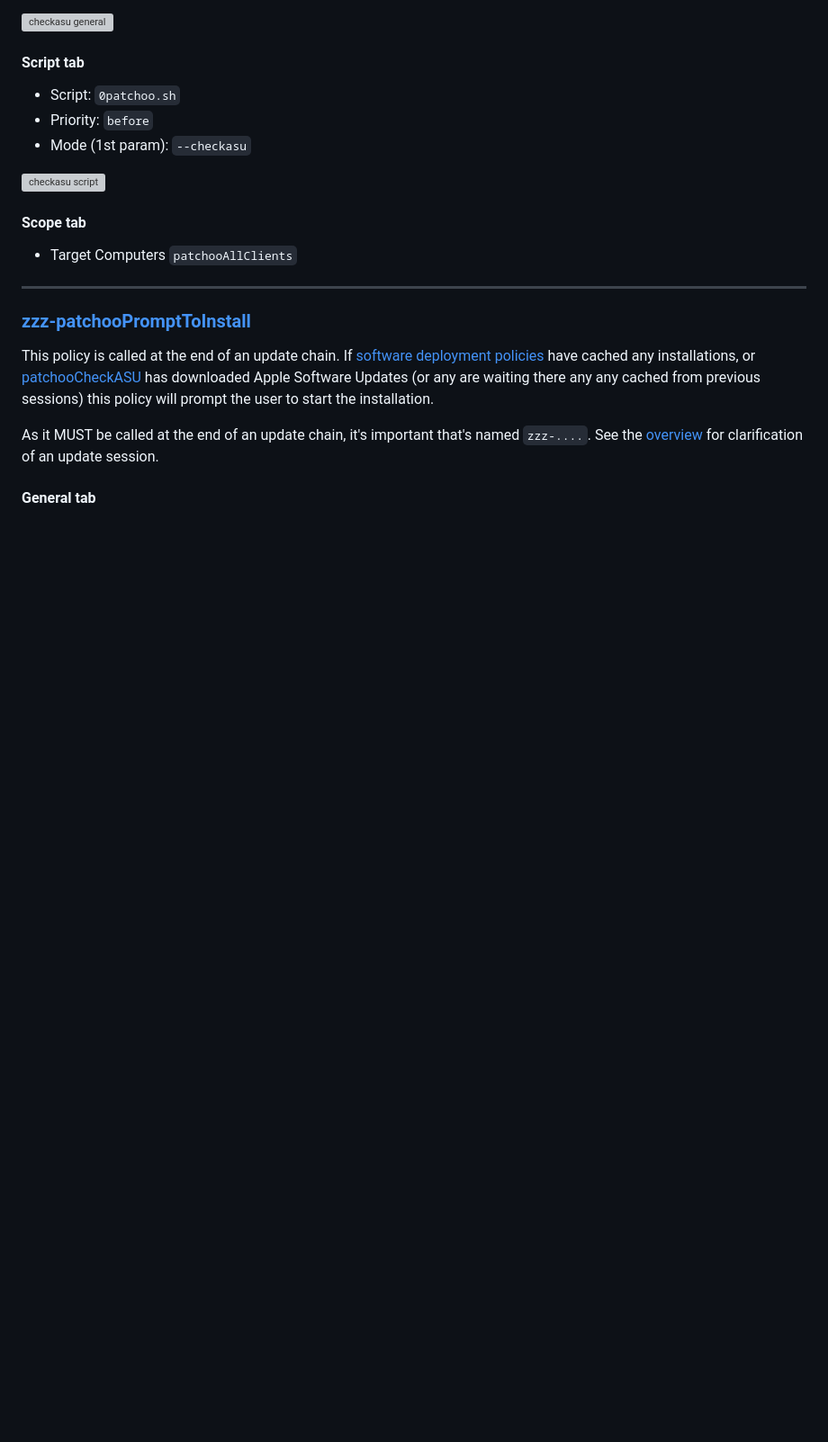
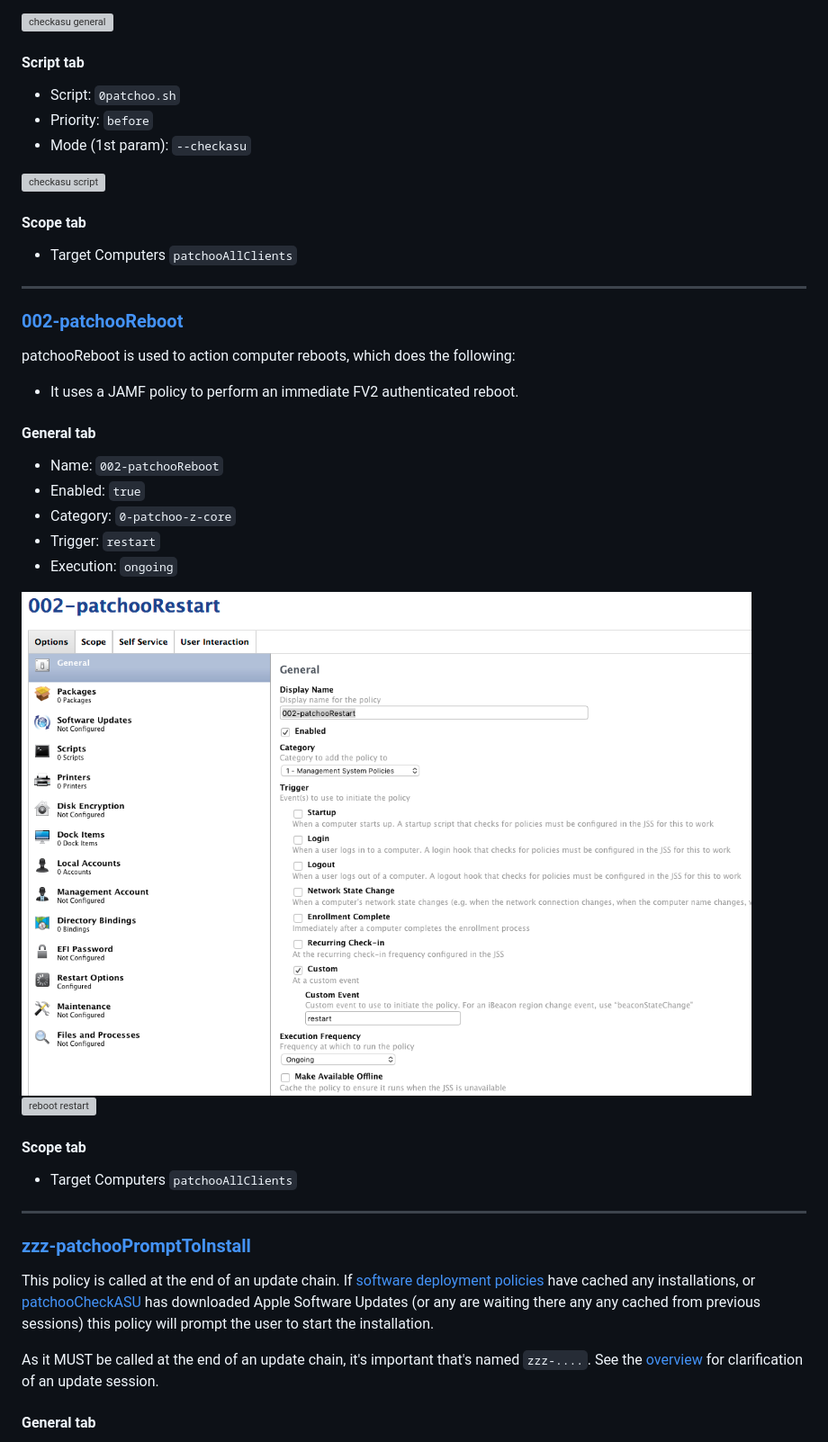
Before and after one commit to patchoo/patchoo, a Markdown page: docs/setup_core_policies.md, the part around the change. Shown: that part at 90% size. Rendered like a GitHub page; pictures changed too: docs/images/policy_reboot.png (added); blank space fills up the shorter version; grey boxes are pictures that could not be loaded.

Commit message:
Reboot changes
It’s been all quiet on the patchoo front. Thanks to FileVault 2, i’ve
recoded the reboot code in the main script. Update to documentation for
the extra policy this now requires. If you’re using FV2 key escrow with
your JSS (and why aren’t you?), you can now have authenticated reboots.

```diff
--- a/docs/setup_core_policies.md
+++ b/docs/setup_core_policies.md
@@ -87,6 +87,28 @@ patchooCheckASU calls `0patchoo.sh --checkasu` which does the following:
 * Mode (1st param): `--checkasu`
 
 ![checkasu script](images/policy_checkasu_script.png)
+
+#### Scope tab
+
+* Target Computers `patchooAllClients`
+
+___
+### [002-patchooReboot](id:patchooReboot)
+
+patchooReboot is used to action computer reboots, which does the following:
+
+* It uses a JAMF policy to perform an immediate FV2 authenticated reboot.
+
+#### General tab
+
+* Name: `002-patchooReboot`
+* Enabled: `true`
+* Category: `0-patchoo-z-core`
+* Trigger: `restart`
+* Execution: `ongoing`
+
+![reboot general](images/policy_reboot.png)
+![reboot restart](images/policy_reboot_setting.png)
 
 #### Scope tab
 
```
Also changed, not shown: docs/images/policy_reboot_settings.png (added), 1 other file.
